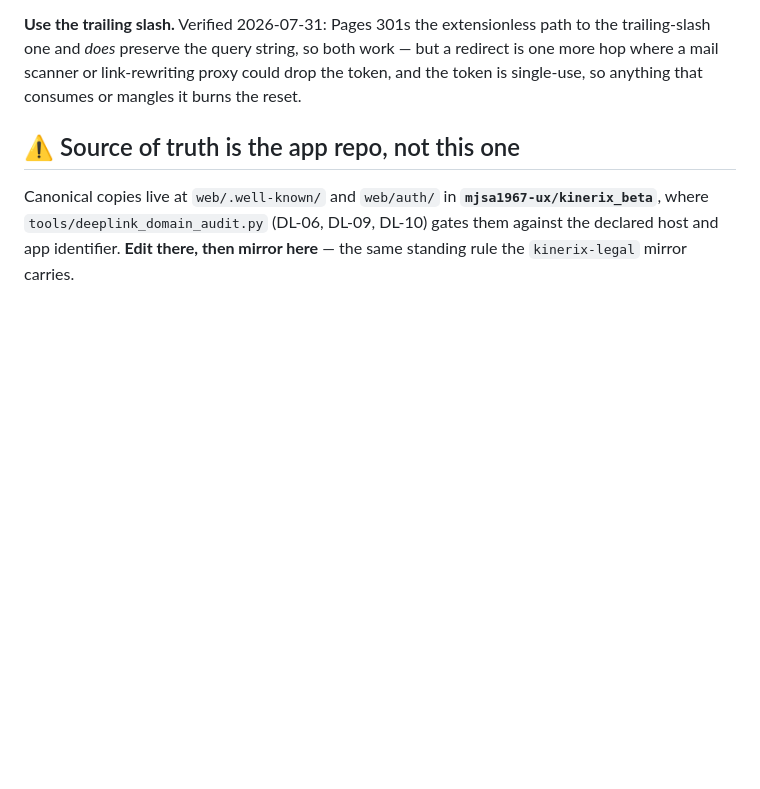
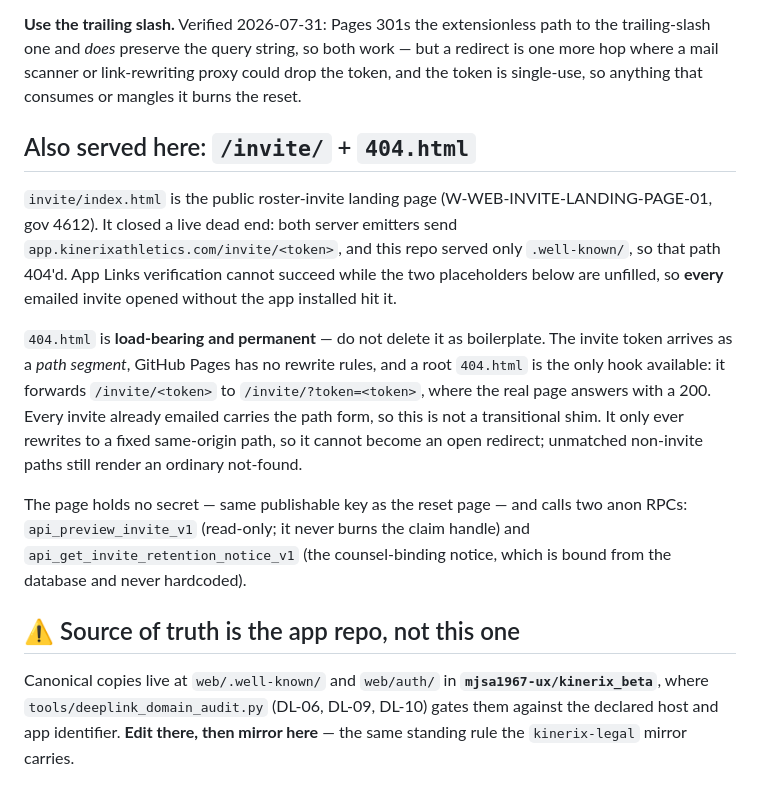
Before and after one commit to mjsa1967-ux/kinerix-app-links, a Markdown page: README.md, the part around the change. Drawn GitHub-style; blank space fills up the shorter version.

Commit message:
README: document /invite/ and why 404.html is load-bearing
404.html is not boilerplate — the invite token arrives as a path segment,
Pages has no rewrite rules, and every invite already emailed carries that
form. Deleting it re-breaks every outstanding invitation.

```diff
--- a/README.md
+++ b/README.md
@@ -46,6 +46,28 @@ path to the trailing-slash one and *does* preserve the query string, so both
 work — but a redirect is one more hop where a mail scanner or link-rewriting
 proxy could drop the token, and the token is single-use, so anything that
 consumes or mangles it burns the reset.
+
+## Also served here: `/invite/` + `404.html`
+
+`invite/index.html` is the public roster-invite landing page
+(W-WEB-INVITE-LANDING-PAGE-01, gov 4612). It closed a live dead end: both server
+emitters send `app.kinerixathletics.com/invite/<token>`, and this repo served
+only `.well-known/`, so that path 404'd. App Links verification cannot succeed
+while the two placeholders below are unfilled, so **every** emailed invite opened
+without the app installed hit it.
+
+`404.html` is **load-bearing and permanent** — do not delete it as boilerplate.
+The invite token arrives as a *path segment*, GitHub Pages has no rewrite rules,
+and a root `404.html` is the only hook available: it forwards `/invite/<token>`
+to `/invite/?token=<token>`, where the real page answers with a 200. Every invite
+already emailed carries the path form, so this is not a transitional shim. It
+only ever rewrites to a fixed same-origin path, so it cannot become an open
+redirect; unmatched non-invite paths still render an ordinary not-found.
+
+The page holds no secret — same publishable key as the reset page — and calls two
+anon RPCs: `api_preview_invite_v1` (read-only; it never burns the claim handle)
+and `api_get_invite_retention_notice_v1` (the counsel-binding notice, which is
+bound from the database and never hardcoded).
 
 ## ⚠ Source of truth is the app repo, not this one
 
```
